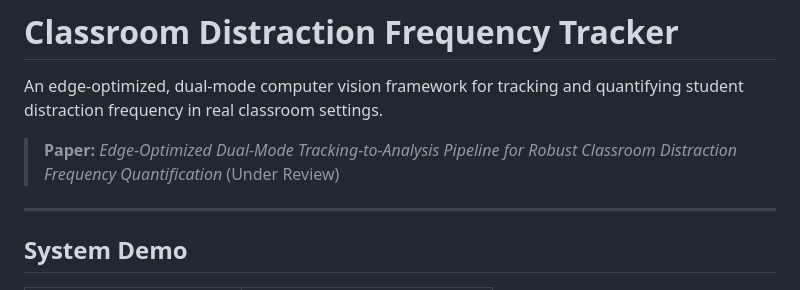
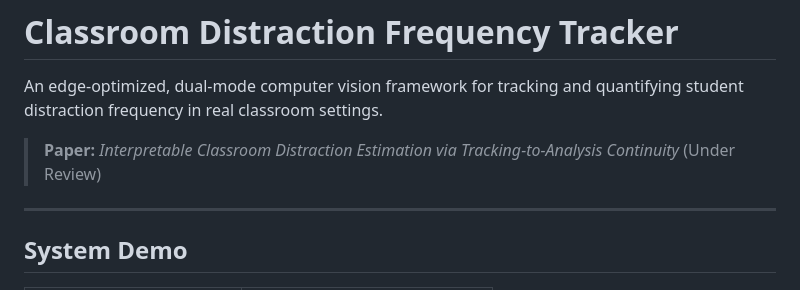
Before and after one commit to fangsheng223/classroom-distraction-tracker, a Markdown page: README.md, the part around the change. Rendered like a GitHub page.

```diff
--- a/README.md
+++ b/README.md
@@ -2,7 +2,7 @@
 
 An edge-optimized, dual-mode computer vision framework for tracking and quantifying student distraction frequency in real classroom settings.
 
-> **Paper:** *Edge-Optimized Dual-Mode Tracking-to-Analysis Pipeline for Robust Classroom Distraction Frequency Quantification* (Under Review)
+> **Paper:** *Interpretable Classroom Distraction Estimation via Tracking-to-Analysis Continuity* (Under Review)
 
 ---
 
```
